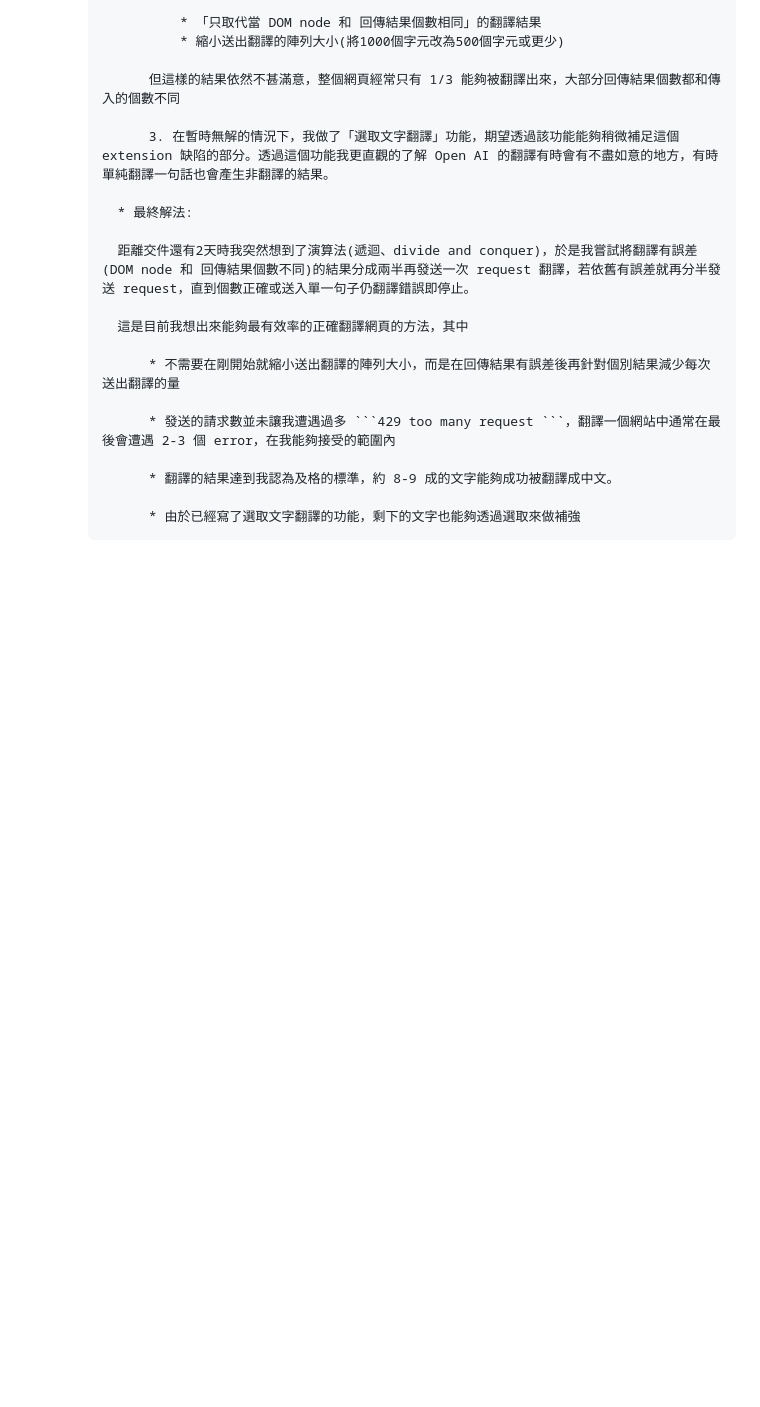
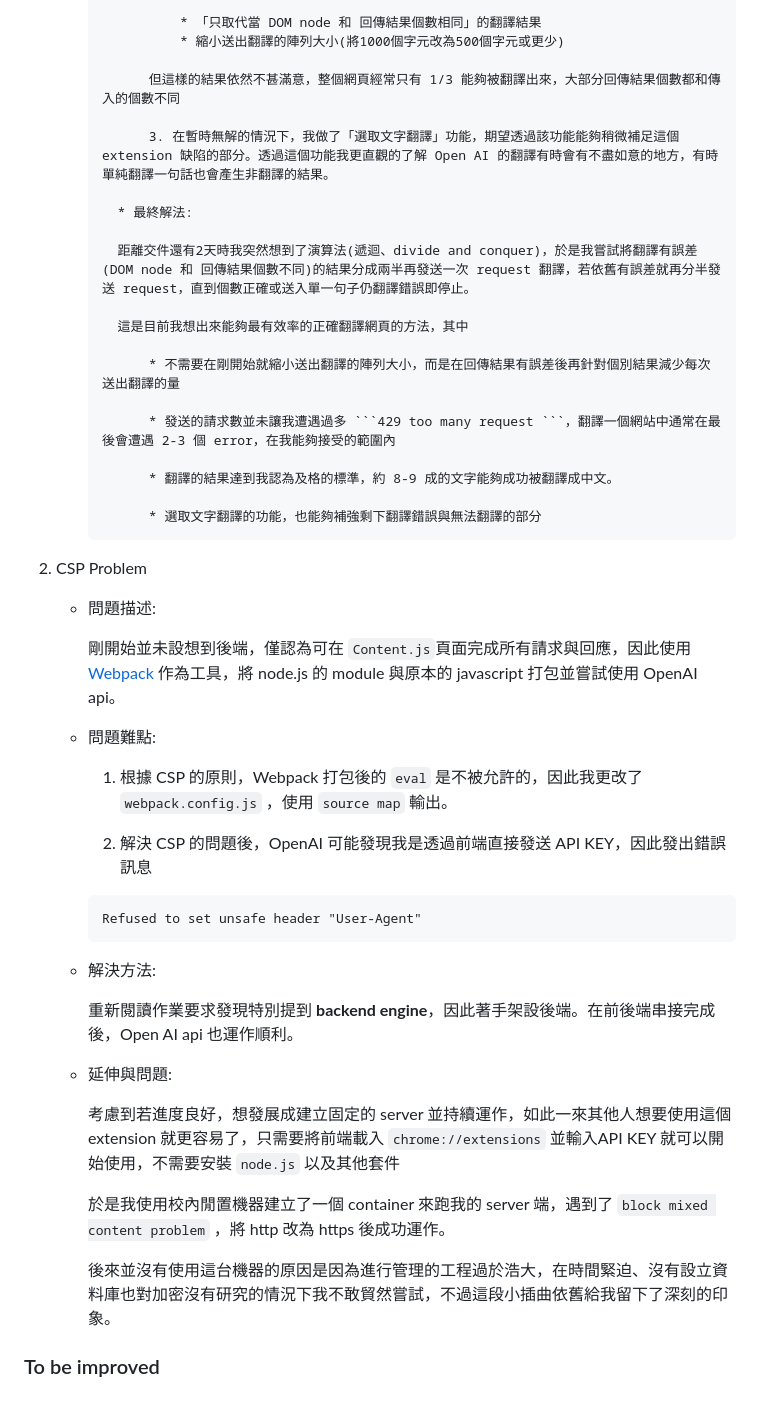
Before and after one commit to skyling0299/2023CyCraft_intern, a Markdown page: readme.md, the part around the change. GitHub-like rendering; blank space fills up the shorter version.

Commit message:
[DOC] update readme

````diff
--- a/readme.md
+++ b/readme.md
@@ -191,4 +191,34 @@
 
                 * 翻譯的結果達到我認為及格的標準，約 8-9 成的文字能夠成功被翻譯成中文。
 
-                * 由於已經寫了選取文字翻譯的功能，剩下的文字也能夠透過選取來做補強
+                * 選取文字翻譯的功能，也能夠補強剩下翻譯錯誤與無法翻譯的部分
+
+2.  CSP Problem
+
+    * 問題描述:
+
+        剛開始並未設想到後端，僅認為可在 ```Content.js```頁面完成所有請求與回應，因此使用 [Webpack]("") 作為工具，將 node.js 的 module 與原本的 javascript 打包並嘗試使用 OpenAI api。
+
+    * 問題難點:
+
+        1. 根據 CSP 的原則，Webpack 打包後的 ```eval``` 是不被允許的，因此我更改了 ``` webpack.config.js ``` ，使用 ```source map``` 輸出。
+
+        2. 解決 CSP 的問題後，OpenAI 可能發現我是透過前端直接發送 API KEY，因此發出錯誤訊息
+        ```
+        Refused to set unsafe header "User-Agent"
+        ```
+
+    * 解決方法:
+
+        重新閱讀作業要求發現特別提到 **backend engine**，因此著手架設後端。在前後端串接完成後，Open AI api 也運作順利。
+
+    * 延伸與問題:
+
+        考慮到若進度良好，想發展成建立固定的 server 並持續運作，如此一來其他人想要使用這個 extension 就更容易了，只需要將前端載入 ```chrome://extensions``` 並輸入API KEY 就可以開始使用，不需要安裝 ```node.js``` 以及其他套件
+
+        於是我使用校內閒置機器建立了一個 container 來跑我的 server 端，遇到了 ```block mixed content problem``` ，將 http 改為 https 後成功運作。
+
+        後來並沒有使用這台機器的原因是因為進行管理的工程過於浩大，在時間緊迫、沒有設立資料庫也對加密沒有研究的情況下我不敢貿然嘗試，不過這段小插曲依舊給我留下了深刻的印象。
+
+
+### To be improved
````
